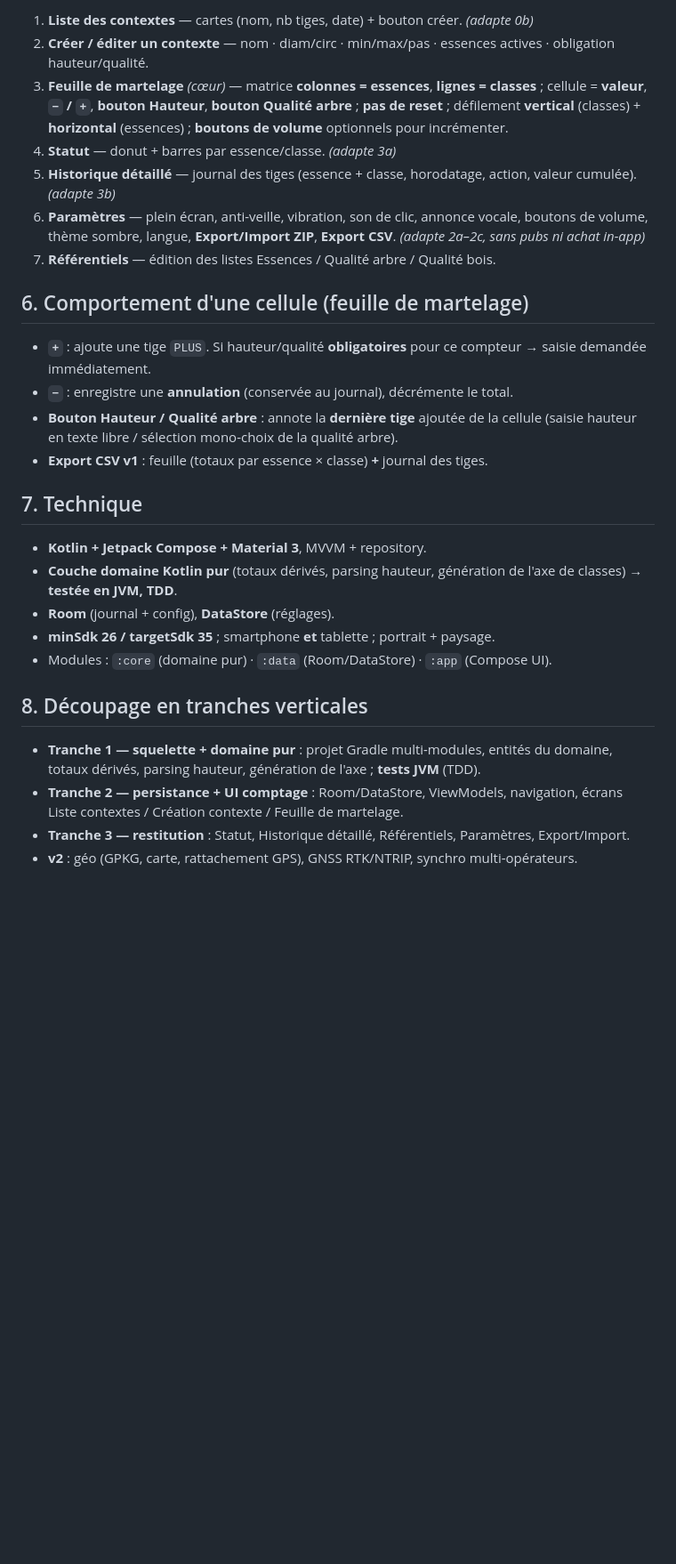
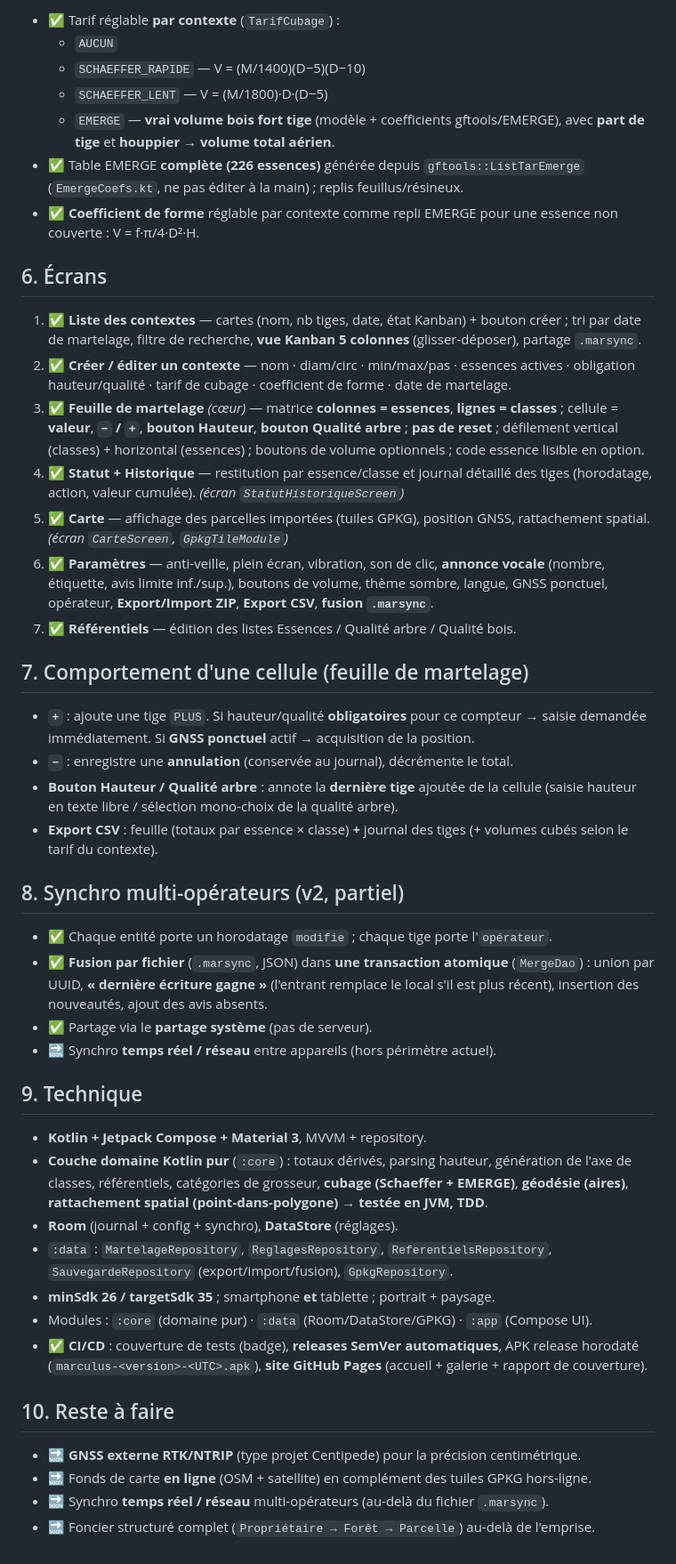
Before and after one commit to pobsteta/marculus, a Markdown page: docs/specs/2026-06-21-marculus-v1-spec.md, the part around one of its changes. Shown at 89% size. Drawn GitHub-style; blank space fills up the shorter version.

Commit message:
docs: spec à jour (v1 + v2 livrés : cubage EMERGE, géo/GPKG, GNSS, synchro fichier, Kanban)
Co-Authored-By: Claude Opus 4.8 (1M context) <noreply@anthropic.com>
Claude-Session: https://claude.ai/code/session_014RSnT1bWnN1iHGF48nu8h6

```diff
--- a/docs/specs/2026-06-21-marculus-v1-spec.md
+++ b/docs/specs/2026-06-21-marculus-v1-spec.md
@@ -65,43 +79,72 @@ Tige (journal)  : uuid, contexteId, essence, classe,
 
-1. **Liste des contextes** — cartes (nom, nb tiges, date) + bouton créer. *(adapte 0b)*
-2. **Créer / éditer un contexte** — nom · diam/circ · min/max/pas · essences actives ·
-   obligation hauteur/qualité.
-3. **Feuille de martelage** *(cœur)* — matrice **colonnes = essences**, **lignes = classes** ;
+- ✅ Tarif réglable **par contexte** (`TarifCubage`) :
+  - `AUCUN`
+  - `SCHAEFFER_RAPIDE` — V = (M/1400)(D−5)(D−10)
+  - `SCHAEFFER_LENT`   — V = (M/1800)·D·(D−5)
+  - `EMERGE` — **vrai volume bois fort tige** (modèle + coefficients gftools/EMERGE),
+    avec **part de tige** et **houppier** → **volume total aérien**.
+- ✅ Table EMERGE **complète (226 essences)** générée depuis `gftools::ListTarEmerge`
+  (`EmergeCoefs.kt`, ne pas éditer à la main) ; replis feuillus/résineux.
+- ✅ **Coefficient de forme** réglable par contexte comme repli EMERGE pour une essence
+  non couverte : V = f·π/4·D²·H.
+
+## 6. Écrans
+
+1. ✅ **Liste des contextes** — cartes (nom, nb tiges, date, état Kanban) + bouton créer ;
+   tri par date de martelage, filtre de recherche, **vue Kanban 5 colonnes** (glisser-déposer),
+   partage `.marsync`.
+2. ✅ **Créer / éditer un contexte** — nom · diam/circ · min/max/pas · essences actives ·
+   obligation hauteur/qualité · tarif de cubage · coefficient de forme · date de martelage.
+3. ✅ **Feuille de martelage** *(cœur)* — matrice **colonnes = essences**, **lignes = classes** ;
    cellule = **valeur**, **`−` / `+`**, **bouton Hauteur**, **bouton Qualité arbre** ;
-   **pas de reset** ; défilement **vertical** (classes) + **horizontal** (essences) ;
-   **boutons de volume** optionnels pour incrémenter.
-4. **Statut** — donut + barres par essence/classe. *(adapte 3a)*
-5. **Historique détaillé** — journal des tiges (essence + classe, horodatage, action,
-   valeur cumulée). *(adapte 3b)*
-6. **Paramètres** — plein écran, anti-veille, vibration, son de clic, annonce vocale,
-   boutons de volume, thème sombre, langue, **Export/Import ZIP**, **Export CSV**.
-   *(adapte 2a–2c, sans pubs ni achat in-app)*
-7. **Référentiels** — édition des listes Essences / Qualité arbre / Qualité bois.
+   **pas de reset** ; défilement vertical (classes) + horizontal (essences) ;
+   boutons de volume optionnels ; code essence lisible en option.
+4. ✅ **Statut + Historique** — restitution par essence/classe et journal détaillé des tiges
+   (horodatage, action, valeur cumulée). *(écran `StatutHistoriqueScreen`)*
+5. ✅ **Carte** — affichage des parcelles importées (tuiles GPKG), position GNSS,
+   rattachement spatial. *(écran `CarteScreen`, `GpkgTileModule`)*
+6. ✅ **Paramètres** — anti-veille, plein écran, vibration, son de clic, **annonce vocale**
+   (nombre, étiquette, avis limite inf./sup.), boutons de volume, thème sombre, langue,
+   GNSS ponctuel, opérateur, **Export/Import ZIP**, **Export CSV**, **fusion `.marsync`**.
+7. ✅ **Référentiels** — édition des listes Essences / Qualité arbre / Qualité bois.
 
-## 6. Comportement d'une cellule (feuille de martelage)
+## 7. Comportement d'une cellule (feuille de martelage)
 
 - **`+`** : ajoute une tige `PLUS`. Si hauteur/qualité **obligatoires** pour ce compteur →
-  saisie demandée immédiatement.
+  saisie demandée immédiatement. Si **GNSS ponctuel** actif → acquisition de la position.
 - **`−`** : enregistre une **annulation** (conservée au journal), décrémente le total.
 - **Bouton Hauteur / Qualité arbre** : annote la **dernière tige** ajoutée de la cellule
   (saisie hauteur en texte libre / sélection mono-choix de la qualité arbre).
-- **Export CSV v1** : feuille (totaux par essence × classe) **+** journal des tiges.
+- **Export CSV** : feuille (totaux par essence × classe) **+** journal des tiges
+  (+ volumes cubés selon le tarif du contexte).
 
-## 7. Technique
+## 8. Synchro multi-opérateurs (v2, partiel)
+
+- ✅ Chaque entité porte un horodatage `modifie` ; chaque tige porte l'`opérateur`.
+- ✅ **Fusion par fichier** (`.marsync`, JSON) dans **une transaction atomique** (`MergeDao`) :
+  union par UUID, **« dernière écriture gagne »** (l'entrant remplace le local s'il est plus
+  récent), insertion des nouveautés, ajout des avis absents.
+- ✅ Partage via le **partage système** (pas de serveur).
+- 🔜 Synchro **temps réel / réseau** entre appareils (hors périmètre actuel).
+
+## 9. Technique
 
 - **Kotlin + Jetpack Compose + Material 3**, MVVM + repository.
-- **Couche domaine Kotlin pur** (totaux dérivés, parsing hauteur, génération de l'axe de
-  classes) → **testée en JVM, TDD**.
-- **Room** (journal + config), **DataStore** (réglages).
+- **Couche domaine Kotlin pur** (`:core`) : totaux dérivés, parsing hauteur, génération de
+  l'axe de classes, référentiels, catégories de grosseur, **cubage (Schaeffer + EMERGE)**,
+  **géodésie (aires)**, **rattachement spatial (point-dans-polygone)** → **testée en JVM, TDD**.
+- **Room** (journal + config + synchro), **DataStore** (réglages).
+- `:data` : `MartelageRepository`, `ReglagesRepository`, `ReferentielsRepository`,
+  `SauvegardeRepository` (export/import/fusion), `GpkgRepository`.
 - **minSdk 26 / targetSdk 35** ; smartphone **et** tablette ; portrait + paysage.
-- Modules : `:core` (domaine pur) · `:data` (Room/DataStore) · `:app` (Compose UI).
+- Modules : `:core` (domaine pur) · `:data` (Room/DataStore/GPKG) · `:app` (Compose UI).
+- ✅ **CI/CD** : couverture de tests (badge), **releases SemVer automatiques**, APK release
+  horodaté (`marculus-<version>-<UTC>.apk`), **site GitHub Pages** (accueil + galerie + rapport
+  de couverture).
 
-## 8. Découpage en tranches verticales
+## 10. Reste à faire
 
-- **Tranche 1 — squelette + domaine pur** : projet Gradle multi-modules, entités du domaine,
-  totaux dérivés, parsing hauteur, génération de l'axe ; **tests JVM** (TDD).
-- **Tranche 2 — persistance + UI comptage** : Room/DataStore, ViewModels, navigation,
-  écrans Liste contextes / Création contexte / Feuille de martelage.
-- **Tranche 3 — restitution** : Statut, Historique détaillé, Référentiels, Paramètres,
-  Export/Import.
-- **v2** : géo (GPKG, carte, rattachement GPS), GNSS RTK/NTRIP, synchro multi-opérateurs.
+- 🔜 **GNSS externe RTK/NTRIP** (type projet Centipede) pour la précision centimétrique.
+- 🔜 Fonds de carte **en ligne** (OSM + satellite) en complément des tuiles GPKG hors-ligne.
+- 🔜 Synchro **temps réel / réseau** multi-opérateurs (au-delà du fichier `.marsync`).
+- 🔜 Foncier structuré complet (`Propriétaire → Forêt → Parcelle`) au-delà de l'emprise.
```
Also changed, not shown: other parts of docs/specs/2026-06-21-marculus-v1-spec.md (+29 -15 lines).
